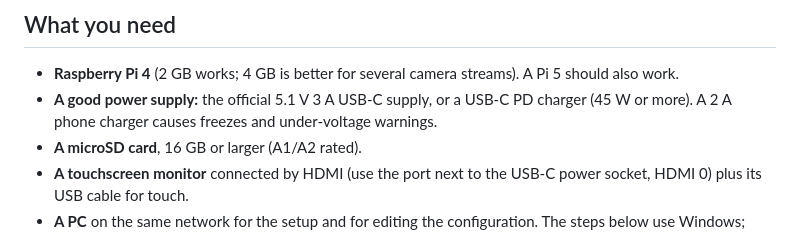
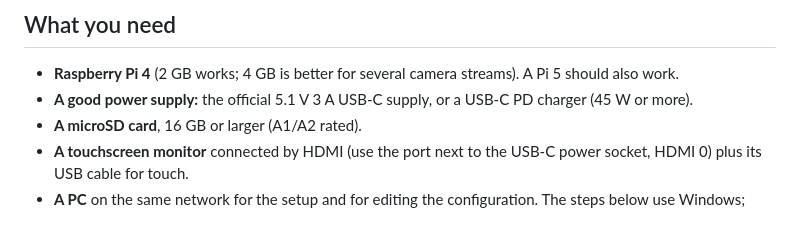
Before and after one commit to cybrey/pi-kiosk, a Markdown page: README.md, the part around the change. Rendered like a GitHub page.

```diff
--- a/README.md
+++ b/README.md
@@ -11,7 +11,7 @@ A multi-pane touchscreen kiosk browser for the Raspberry Pi 4, built with Electr
 ## What you need
 
 - **Raspberry Pi 4** (2 GB works; 4 GB is better for several camera streams). A Pi 5 should also work.
-- **A good power supply:** the official 5.1 V 3 A USB-C supply, or a USB-C PD charger (45 W or more). A 2 A phone charger causes freezes and under-voltage warnings.
+- **A good power supply:** the official 5.1 V 3 A USB-C supply, or a USB-C PD charger (45 W or more).
 - **A microSD card**, 16 GB or larger (A1/A2 rated).
 - **A touchscreen monitor** connected by HDMI (use the port next to the USB-C power socket, HDMI 0) plus its USB cable for touch.
 - **A PC** on the same network for the setup and for editing the configuration. The steps below use Windows; macOS and Linux work the same way.
```
